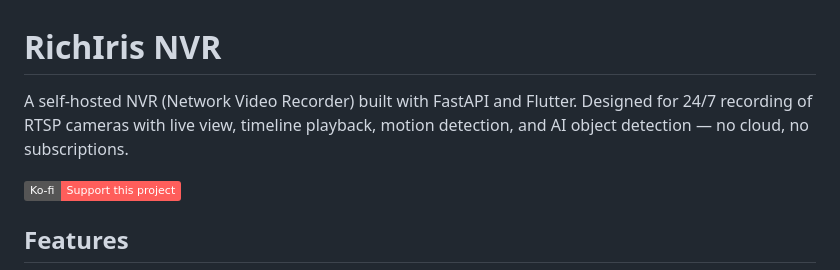
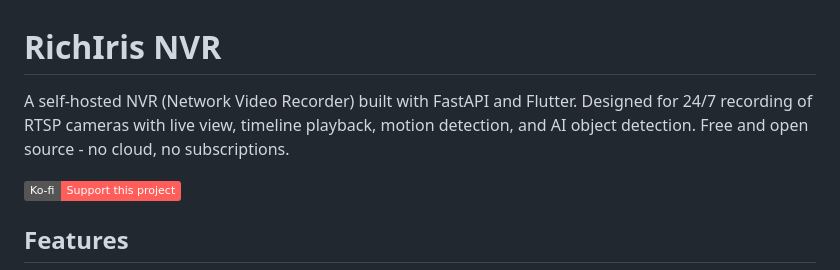
Before and after one commit to richard1912/RichIris, a Markdown page: README.md, the part around the change. GitHub-like rendering; badges without logos.

Commit message:
Update README tagline to mention free and open source
Co-Authored-By: Claude Opus 4.6 <noreply@anthropic.com>

```diff
--- a/README.md
+++ b/README.md
@@ -1,6 +1,6 @@
 # RichIris NVR
 
-A self-hosted NVR (Network Video Recorder) built with FastAPI and Flutter. Designed for 24/7 recording of RTSP cameras with live view, timeline playback, motion detection, and AI object detection — no cloud, no subscriptions.
+A self-hosted NVR (Network Video Recorder) built with FastAPI and Flutter. Designed for 24/7 recording of RTSP cameras with live view, timeline playback, motion detection, and AI object detection. Free and open source - no cloud, no subscriptions.
 
 [![Ko-fi](https://img.shields.io/badge/Ko--fi-Support%20this%20project-FF5E5B?logo=ko-fi&logoColor=white)](https://ko-fi.com/richard1912)
 
```
